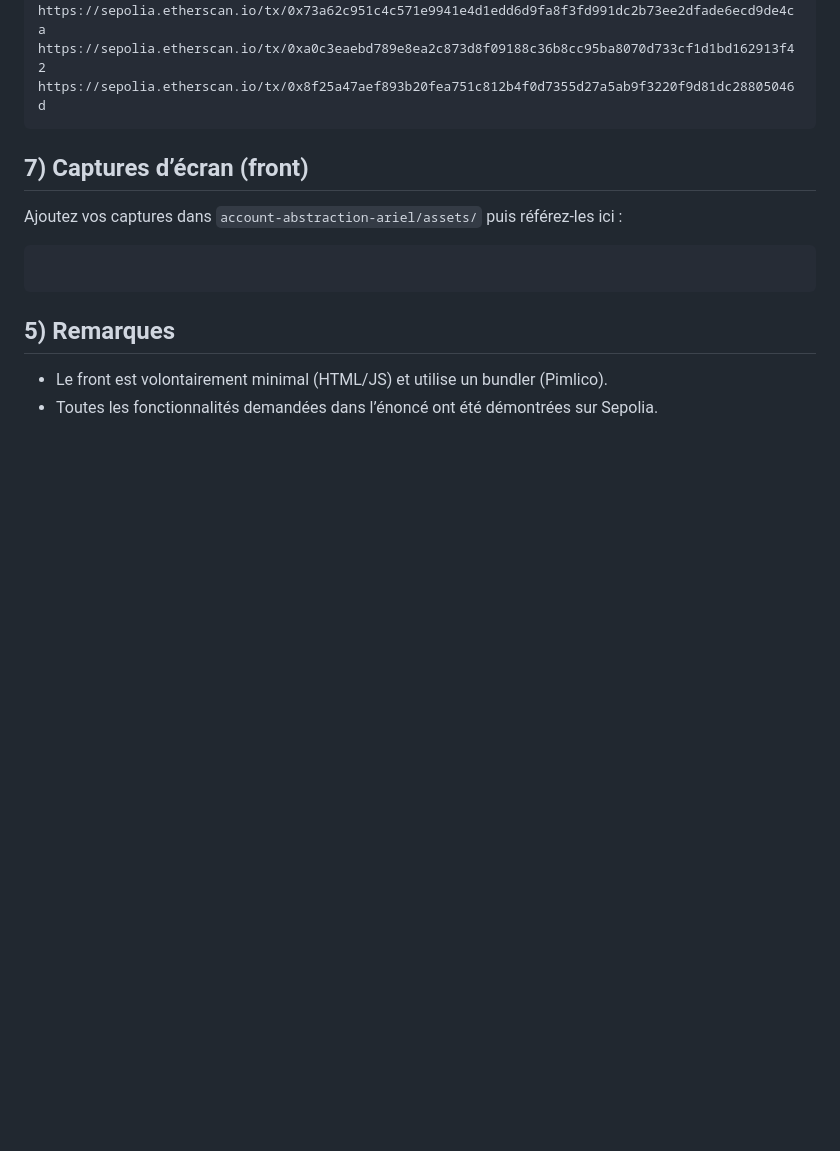
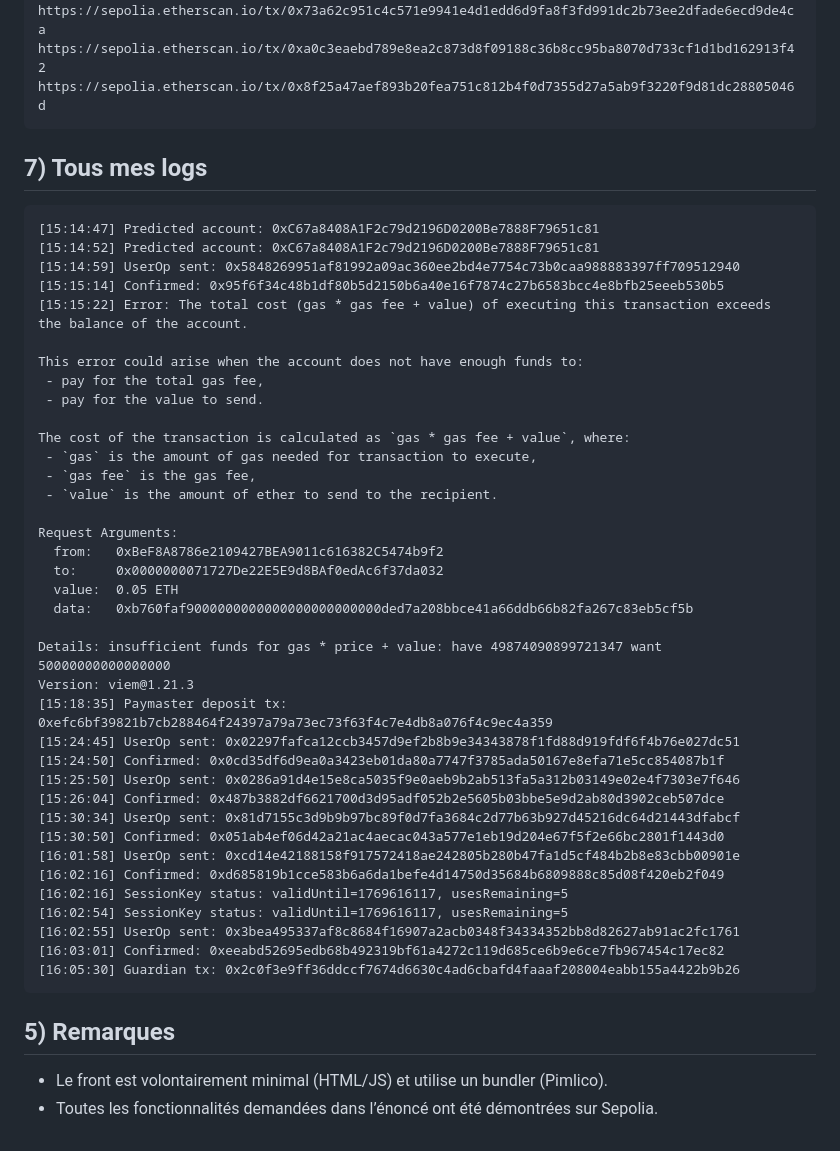
Before and after one commit to arielallagbe23/account-abstraction-ariel, a Markdown page: README.md, the part around the change. GitHub-like rendering; blank space fills up the shorter version.

````diff
--- a/README.md
+++ b/README.md
@@ -76,10 +76,45 @@ https://sepolia.etherscan.io/tx/0xa0c3eaebd789e8ea2c873d8f09188c36b8cc95ba8070d7
 https://sepolia.etherscan.io/tx/0x8f25a47aef893b20fea751c812b4f0d7355d27a5ab9f3220f9d81dc28805046d
 ```
 
-## 7) Captures d’écran (front)
-Ajoutez vos captures dans `account-abstraction-ariel/assets/` puis référez‑les ici :
+## 7) Tous mes logs
 ```
+[15:14:47] Predicted account: 0xC67a8408A1F2c79d2196D0200Be7888F79651c81
+[15:14:52] Predicted account: 0xC67a8408A1F2c79d2196D0200Be7888F79651c81
+[15:14:59] UserOp sent: 0x5848269951af81992a09ac360ee2bd4e7754c73b0caa988883397ff709512940
+[15:15:14] Confirmed: 0x95f6f34c48b1df80b5d2150b6a40e16f7874c27b6583bcc4e8bfb25eeeb530b5
+[15:15:22] Error: The total cost (gas * gas fee + value) of executing this transaction exceeds the balance of the account.
 
+This error could arise when the account does not have enough funds to:
+ - pay for the total gas fee,
+ - pay for the value to send.
+
+The cost of the transaction is calculated as `gas * gas fee + value`, where:
+ - `gas` is the amount of gas needed for transaction to execute,
+ - `gas fee` is the gas fee,
+ - `value` is the amount of ether to send to the recipient.
+
+Request Arguments:
+  from:   0xBeF8A8786e2109427BEA9011c616382C5474b9f2
+  to:     0x0000000071727De22E5E9d8BAf0edAc6f37da032
+  value:  0.05 ETH
+  data:   0xb760faf9000000000000000000000000ded7a208bbce41a66ddb66b82fa267c83eb5cf5b
+
+Details: insufficient funds for gas * price + value: have 49874090899721347 want 50000000000000000
+Version: viem@1.21.3
+[15:18:35] Paymaster deposit tx: 0xefc6bf39821b7cb288464f24397a79a73ec73f63f4c7e4db8a076f4c9ec4a359
+[15:24:45] UserOp sent: 0x02297fafca12ccb3457d9ef2b8b9e34343878f1fd88d919fdf6f4b76e027dc51
+[15:24:50] Confirmed: 0x0cd35df6d9ea0a3423eb01da80a7747f3785ada50167e8efa71e5cc854087b1f
+[15:25:50] UserOp sent: 0x0286a91d4e15e8ca5035f9e0aeb9b2ab513fa5a312b03149e02e4f7303e7f646
+[15:26:04] Confirmed: 0x487b3882df6621700d3d95adf052b2e5605b03bbe5e9d2ab80d3902ceb507dce
+[15:30:34] UserOp sent: 0x81d7155c3d9b9b97bc89f0d7fa3684c2d77b63b927d45216dc64d21443dfabcf
+[15:30:50] Confirmed: 0x051ab4ef06d42a21ac4aecac043a577e1eb19d204e67f5f2e66bc2801f1443d0
+[16:01:58] UserOp sent: 0xcd14e42188158f917572418ae242805b280b47fa1d5cf484b2b8e83cbb00901e
+[16:02:16] Confirmed: 0xd685819b1cce583b6a6da1befe4d14750d35684b6809888c85d08f420eb2f049
+[16:02:16] SessionKey status: validUntil=1769616117, usesRemaining=5
+[16:02:54] SessionKey status: validUntil=1769616117, usesRemaining=5
+[16:02:55] UserOp sent: 0x3bea495337af8c8684f16907a2acb0348f34334352bb8d82627ab91ac2fc1761
+[16:03:01] Confirmed: 0xeeabd52695edb68b492319bf61a4272c119d685ce6b9e6ce7fb967454c17ec82
+[16:05:30] Guardian tx: 0x2c0f3e9ff36ddccf7674d6630c4ad6cbafd4faaaf208004eabb155a4422b9b26
 ```
 
 ## 5) Remarques
````
